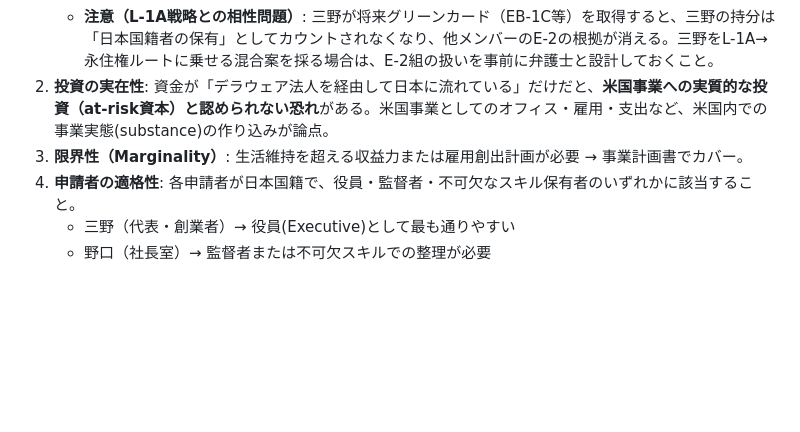
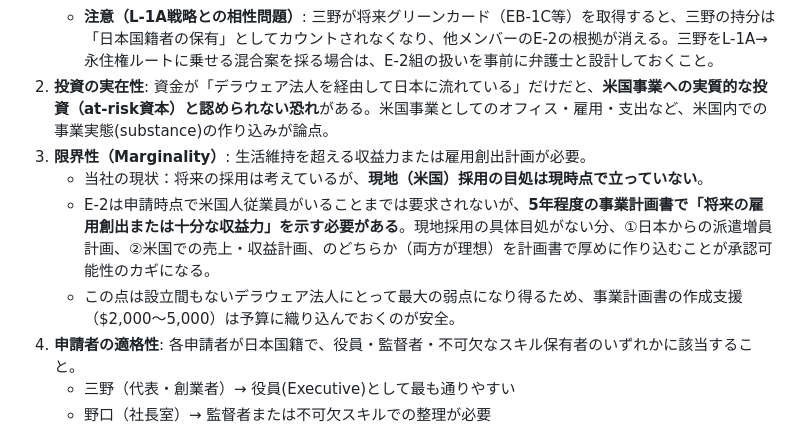
Before and after one commit to ruisasase-pyrenee/pyrenee-slack-agent, a Markdown page: docs/deel-us-visa-estimate-v2.md, the part around the change. Rendered like a GitHub page; blank space fills up the shorter version.

Commit message:
Expand E-2 marginality analysis for no near-term US local hiring
Co-Authored-By: Claude Fable 5 <noreply@anthropic.com>
Claude-Session: https://claude.ai/code/session_01Qfa97kszPyJUhH72ZafgTo

```diff
--- a/docs/deel-us-visa-estimate-v2.md
+++ b/docs/deel-us-visa-estimate-v2.md
@@ -62,7 +62,10 @@
    - **ただし50%ちょうどは余裕ゼロの状態**。増資・SAFE/CB転換・ストックオプション行使などで1株でも希薄化して50%を割った瞬間、E-2の基盤が崩れる（既存E-2保有者もビザ更新・再入国時に影響）。将来ラウンドの希薄化シミュレーションと、日本人株主合算での50%超維持の設計が必須。
    - **注意（L-1A戦略との相性問題）**: 三野が将来グリーンカード（EB-1C等）を取得すると、三野の持分は「日本国籍者の保有」としてカウントされなくなり、他メンバーのE-2の根拠が消える。三野をL-1A→永住権ルートに乗せる混合案を採る場合は、E-2組の扱いを事前に弁護士と設計しておくこと。
 2. **投資の実在性**: 資金が「デラウェア法人を経由して日本に流れている」だけだと、**米国事業への実質的な投資（at-risk資本）と認められない恐れ**がある。米国事業としてのオフィス・雇用・支出など、米国内での事業実態(substance)の作り込みが論点。
-3. **限界性（Marginality）**: 生活維持を超える収益力または雇用創出計画が必要 → 事業計画書でカバー。
+3. **限界性（Marginality）**: 生活維持を超える収益力または雇用創出計画が必要。
+   - 当社の現状：将来の採用は考えているが、**現地（米国）採用の目処は現時点で立っていない**。
+   - E-2は申請時点で米国人従業員がいることまでは要求されないが、**5年程度の事業計画書で「将来の雇用創出または十分な収益力」を示す必要がある**。現地採用の具体目処がない分、①日本からの派遣増員計画、②米国での売上・収益計画、のどちらか（両方が理想）を計画書で厚めに作り込むことが承認可能性のカギになる。
+   - この点は設立間もないデラウェア法人にとって最大の弱点になり得るため、事業計画書の作成支援（$2,000〜5,000）は予算に織り込んでおくのが安全。
 4. **申請者の適格性**: 各申請者が日本国籍で、役員・監督者・不可欠なスキル保有者のいずれかに該当すること。
    - 三野（代表・創業者）→ 役員(Executive)として最も通りやすい
    - 野口（社長室）→ 監督者または不可欠スキルでの整理が必要
```
